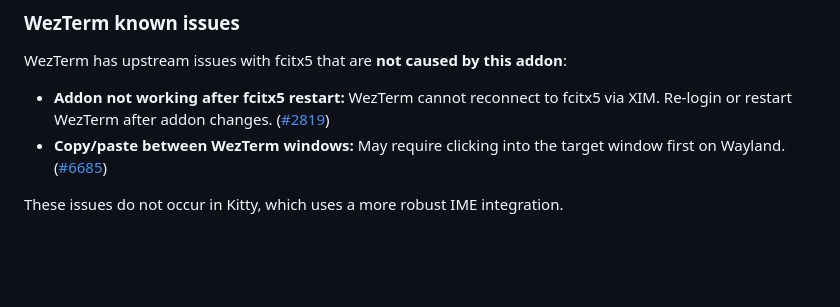
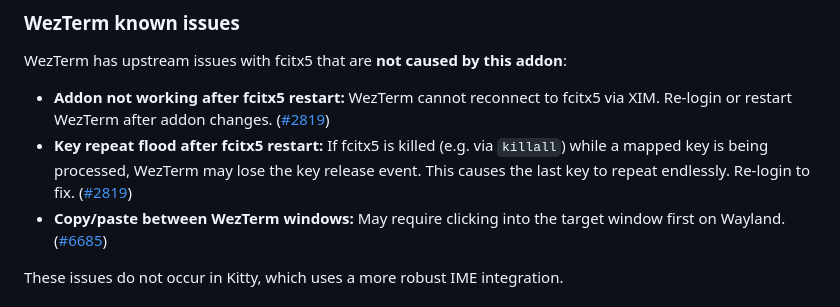
Before and after one commit to Maik-0000FF/schnelle-umlaute, a Markdown page: README.md, the part around the change. Rendered like a GitHub page; blank space fills up the shorter version.

Commit message:
docs: Add WezTerm key repeat flood to known issues

```diff
--- a/README.md
+++ b/README.md
@@ -637,6 +637,7 @@ To share the input method state globally:
 WezTerm has upstream issues with fcitx5 that are **not caused by this addon**:
 
 - **Addon not working after fcitx5 restart:** WezTerm cannot reconnect to fcitx5 via XIM. Re-login or restart WezTerm after addon changes. ([#2819](https://github.com/wezterm/wezterm/issues/2819))
+- **Key repeat flood after fcitx5 restart:** If fcitx5 is killed (e.g. via `killall`) while a mapped key is being processed, WezTerm may lose the key release event. This causes the last key to repeat endlessly. Re-login to fix. ([#2819](https://github.com/wezterm/wezterm/issues/2819))
 - **Copy/paste between WezTerm windows:** May require clicking into the target window first on Wayland. ([#6685](https://github.com/wezterm/wezterm/issues/6685))
 
 These issues do not occur in Kitty, which uses a more robust IME integration.
```
